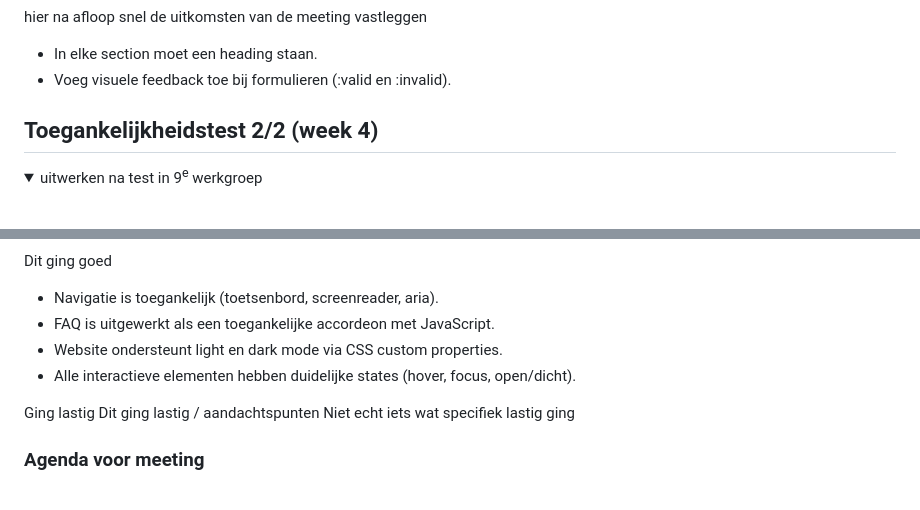
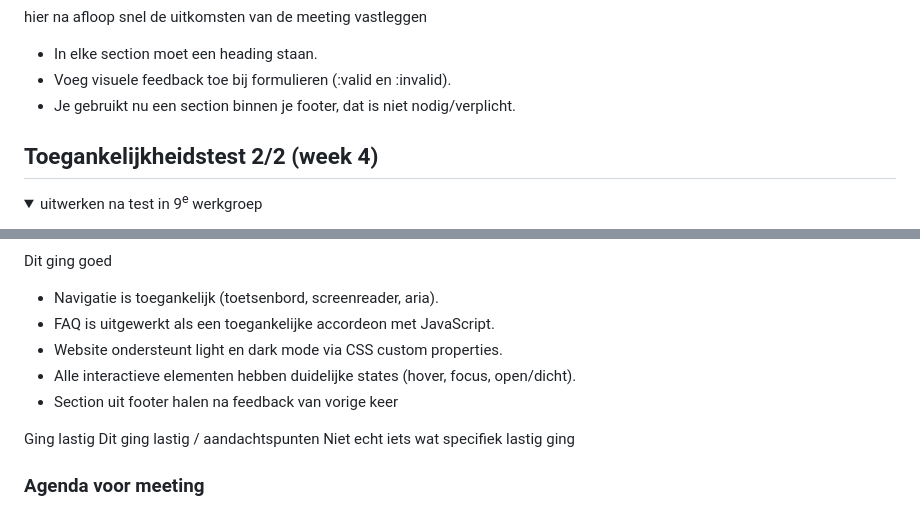
Before and after one commit to TijnG1234/BLOK_WEB, a Markdown page: README.md, 2 parts joined by grey strips. GitHub-like rendering; folded sections open.

```diff
--- a/README.md
+++ b/README.md
@@ -169,6 +169,7 @@ student 4	Accessibility
 
   - In elke section moet een heading staan.
   - Voeg visuele feedback toe bij formulieren (:valid en :invalid).
+  - Je gebruikt nu een section binnen je footer, dat is niet nodig/verplicht.
 
 </details>
 
@@ -201,6 +202,7 @@ student 4	Accessibility
  - FAQ is uitgewerkt als een toegankelijke accordeon met JavaScript.
  - Website ondersteunt light en dark mode via CSS custom properties.
  - Alle interactieve elementen hebben duidelijke states (hover, focus, open/dicht).
+ - Section uit footer halen na feedback van vorige keer
 
 Ging lastig
 Dit ging lastig / aandachtspunten
```
Also changed, not shown: images/Dutch_Logo.png (added), images/search.png (added), 3 other files.
